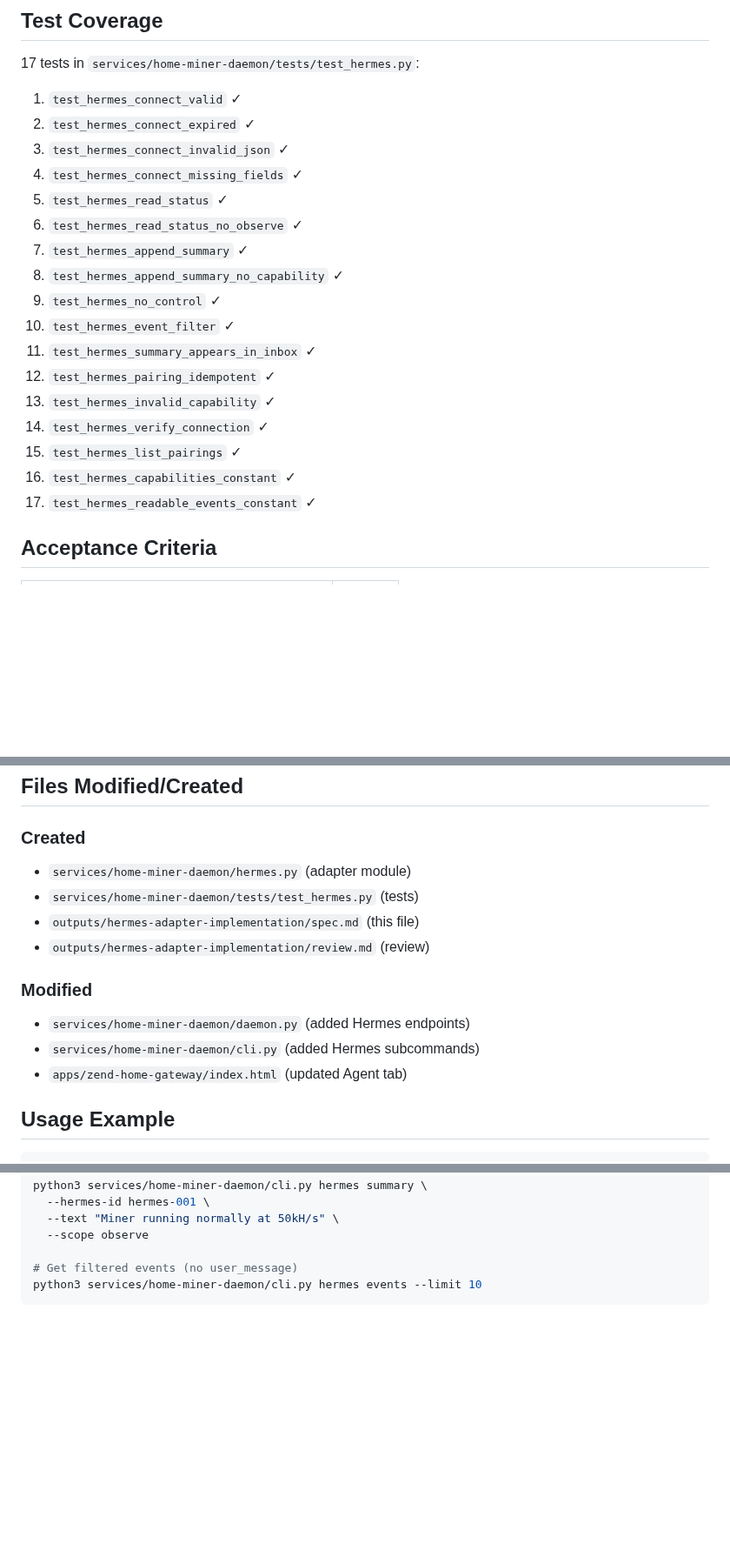
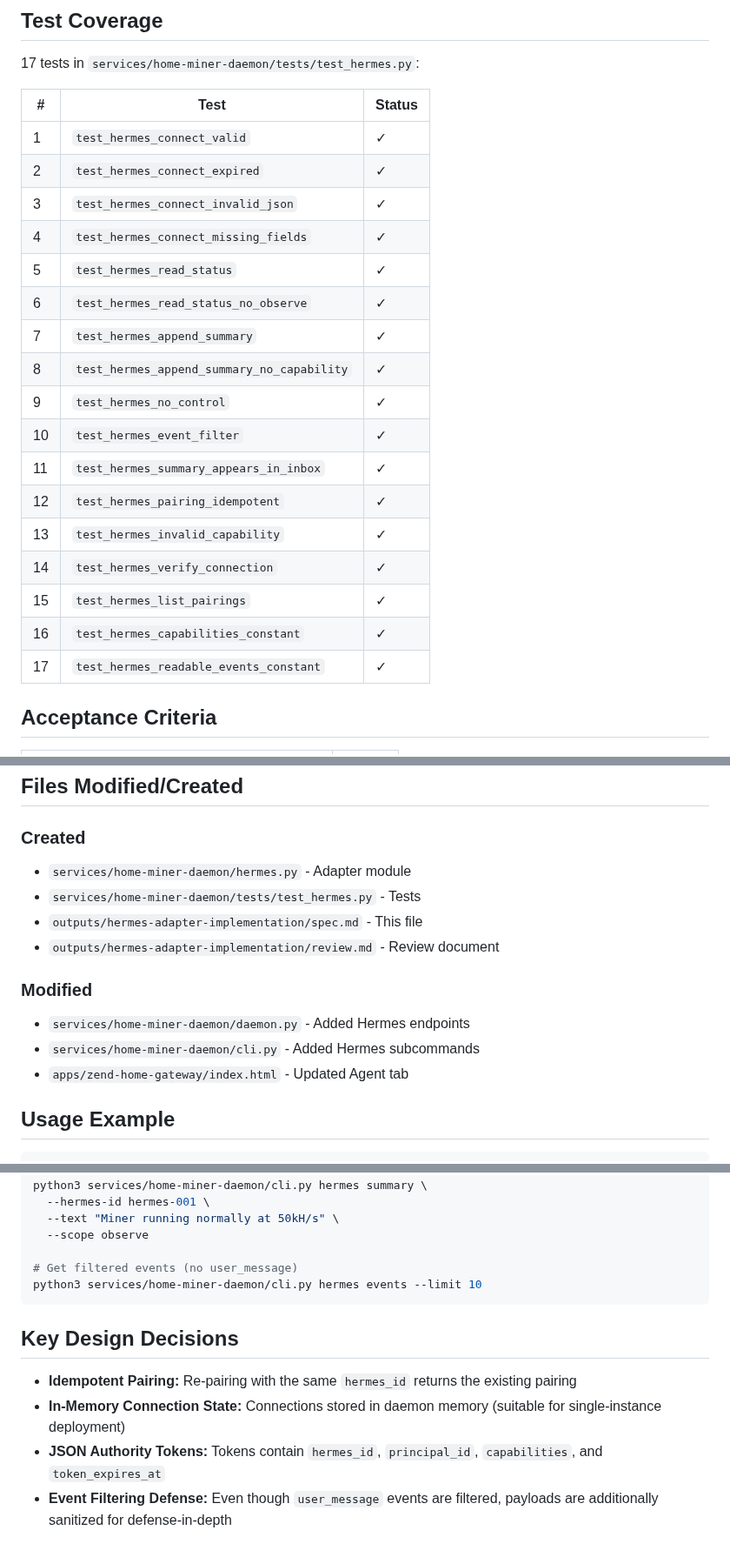
Before and after one commit to happybigmtn/zend, a Markdown page: outputs/hermes-adapter-implementation/spec.md, 3 parts joined by grey strips. Shown at 87% size. GitHub-like rendering; blank space fills up the shorter version.

````diff
--- a/outputs/hermes-adapter-implementation/spec.md
+++ b/outputs/hermes-adapter-implementation/spec.md
@@ -90,23 +91,25 @@ Updated Agent tab in `apps/zend-home-gateway/index.html`:
 
 17 tests in `services/home-miner-daemon/tests/test_hermes.py`:
 
-1. `test_hermes_connect_valid` ✓
-2. `test_hermes_connect_expired` ✓
-3. `test_hermes_connect_invalid_json` ✓
-4. `test_hermes_connect_missing_fields` ✓
-5. `test_hermes_read_status` ✓
-6. `test_hermes_read_status_no_observe` ✓
-7. `test_hermes_append_summary` ✓
-8. `test_hermes_append_summary_no_capability` ✓
-9. `test_hermes_no_control` ✓
-10. `test_hermes_event_filter` ✓
-11. `test_hermes_summary_appears_in_inbox` ✓
-12. `test_hermes_pairing_idempotent` ✓
-13. `test_hermes_invalid_capability` ✓
-14. `test_hermes_verify_connection` ✓
-15. `test_hermes_list_pairings` ✓
-16. `test_hermes_capabilities_constant` ✓
-17. `test_hermes_readable_events_constant` ✓
+| # | Test | Status |
+|---|------|--------|
+| 1 | `test_hermes_connect_valid` | ✓ |
+| 2 | `test_hermes_connect_expired` | ✓ |
+| 3 | `test_hermes_connect_invalid_json` | ✓ |
+| 4 | `test_hermes_connect_missing_fields` | ✓ |
+| 5 | `test_hermes_read_status` | ✓ |
+| 6 | `test_hermes_read_status_no_observe` | ✓ |
+| 7 | `test_hermes_append_summary` | ✓ |
+| 8 | `test_hermes_append_summary_no_capability` | ✓ |
+| 9 | `test_hermes_no_control` | ✓ |
+| 10 | `test_hermes_event_filter` | ✓ |
+| 11 | `test_hermes_summary_appears_in_inbox` | ✓ |
+| 12 | `test_hermes_pairing_idempotent` | ✓ |
+| 13 | `test_hermes_invalid_capability` | ✓ |
+| 14 | `test_hermes_verify_connection` | ✓ |
+| 15 | `test_hermes_list_pairings` | ✓ |
+| 16 | `test_hermes_capabilities_constant` | ✓ |
+| 17 | `test_hermes_readable_events_constant` | ✓ |
 
 ## Acceptance Criteria
 
@@ -123,15 +126,15 @@ Updated Agent tab in `apps/zend-home-gateway/index.html`:
 ## Files Modified/Created
 
 ### Created
-- `services/home-miner-daemon/hermes.py` (adapter module)
-- `services/home-miner-daemon/tests/test_hermes.py` (tests)
-- `outputs/hermes-adapter-implementation/spec.md` (this file)
-- `outputs/hermes-adapter-implementation/review.md` (review)
+- `services/home-miner-daemon/hermes.py` - Adapter module
+- `services/home-miner-daemon/tests/test_hermes.py` - Tests
+- `outputs/hermes-adapter-implementation/spec.md` - This file
+- `outputs/hermes-adapter-implementation/review.md` - Review document
 
 ### Modified
-- `services/home-miner-daemon/daemon.py` (added Hermes endpoints)
-- `services/home-miner-daemon/cli.py` (added Hermes subcommands)
-- `apps/zend-home-gateway/index.html` (updated Agent tab)
+- `services/home-miner-daemon/daemon.py` - Added Hermes endpoints
+- `services/home-miner-daemon/cli.py` - Added Hermes subcommands
+- `apps/zend-home-gateway/index.html` - Updated Agent tab
 
 ## Usage Example
 
@@ -151,3 +154,10 @@ python3 services/home-miner-daemon/cli.py hermes summary \
 # Get filtered events (no user_message)
 python3 services/home-miner-daemon/cli.py hermes events --limit 10
 ```
+
+## Key Design Decisions
+
+- **Idempotent Pairing:** Re-pairing with the same `hermes_id` returns the existing pairing
+- **In-Memory Connection State:** Connections stored in daemon memory (suitable for single-instance deployment)
+- **JSON Authority Tokens:** Tokens contain `hermes_id`, `principal_id`, `capabilities`, and `token_expires_at`
+- **Event Filtering Defense:** Even though `user_message` events are filtered, payloads are additionally sanitized for defense-in-depth
````
Also changed, not shown: other parts of outputs/hermes-adapter-implementation/spec.md (+14 -13 lines), outputs/hermes-adapter-implementation/review.md (+45 -48 lines).
